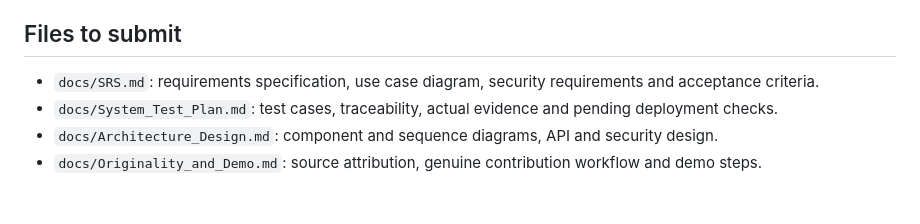
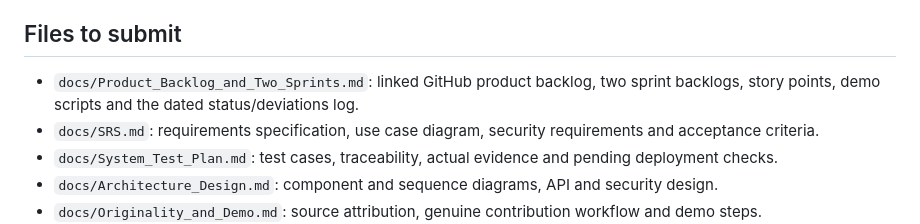
Before and after one commit to aryanvinju/SE_MINPROJ, a Markdown page: README.md, the part around the change. Drawn GitHub-style; blank space fills up the shorter version.

Commit message:
Document product backlog and two planned sprints

```diff
--- a/README.md
+++ b/README.md
@@ -155,6 +155,7 @@ Troubleshooting: `ImagePullBackOff` usually means the image is absent from the c
 
 ## Files to submit
 
+- `docs/Product_Backlog_and_Two_Sprints.md`: linked GitHub product backlog, two sprint backlogs, story points, demo scripts and the dated status/deviations log.
 - `docs/SRS.md`: requirements specification, use case diagram, security requirements and acceptance criteria.
 - `docs/System_Test_Plan.md`: test cases, traceability, actual evidence and pending deployment checks.
 - `docs/Architecture_Design.md`: component and sequence diagrams, API and security design.
```
Also changed, not shown: docs/Product_Backlog_and_Two_Sprints.md (added, +59 -0 lines).
